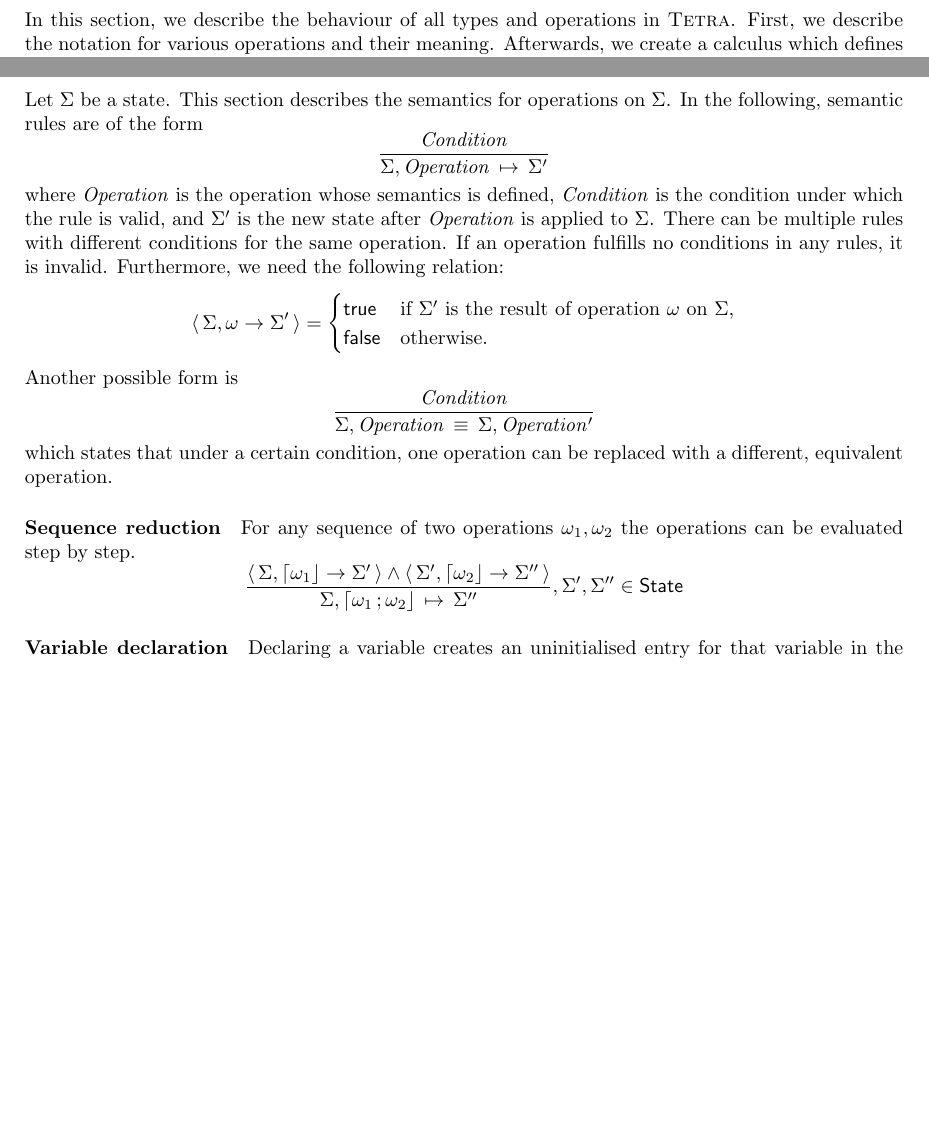
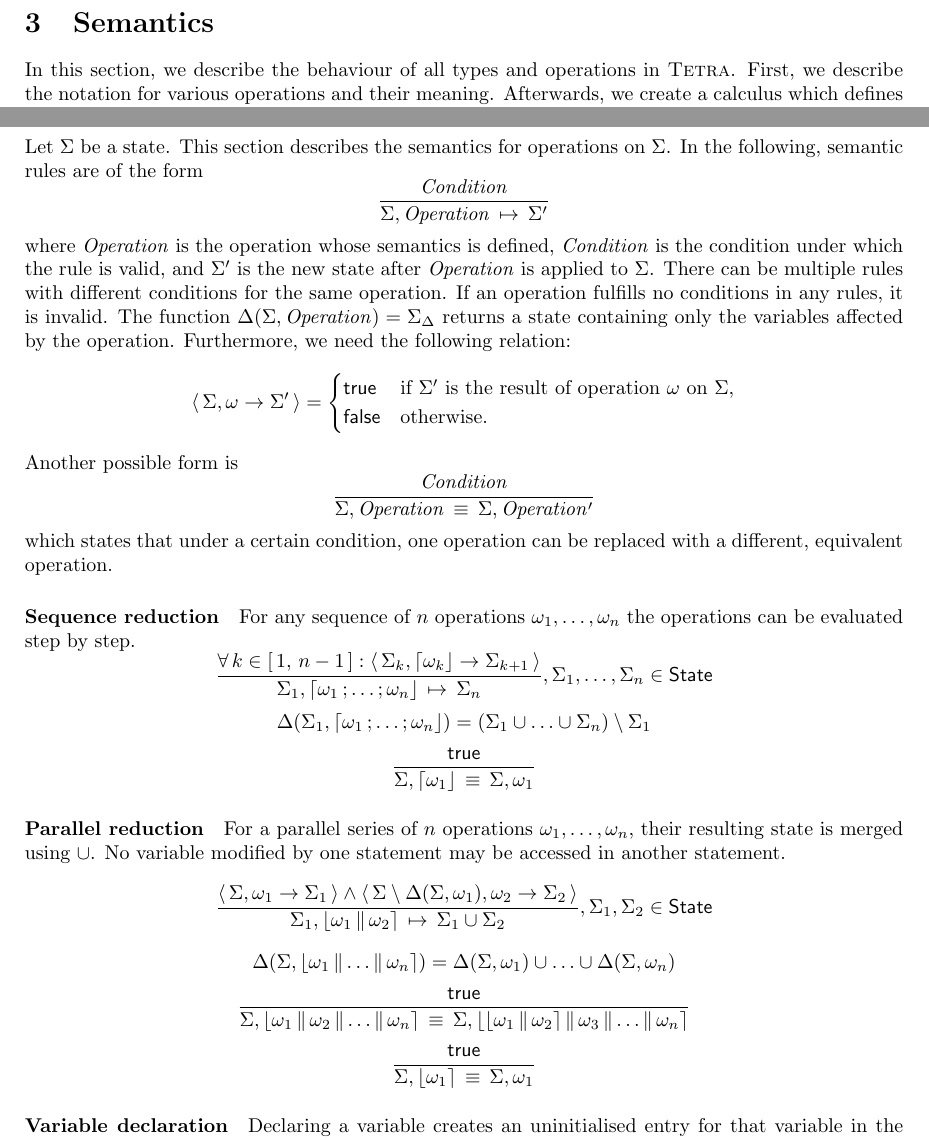
Before and after one commit to TheRightThing/tetra-spec, a LaTeX document (latex/tetra-spec.tex, which reads latex/semantics.tex): two parts of pages 5 and 6 of 6 before the commit and two parts of pages 5 and 6 of 7 after it, joined at a grey line, cut at the place of the change, the shorter picture padded with empty space. Compiled offline with pdfLaTeX.

Commit message:
[semantics] Added \Delta(State, op) side-effect function.

```diff
--- a/latex/semantics.tex
+++ b/latex/semantics.tex
@@ -88,6 +88,7 @@ In the following, semantic rules are of the form
 		$\Sigma'$ is the new state after $\mathit{Operation}$ is applied to $\Sigma$.
 There can be multiple rules with different conditions for the same operation.
 If an operation fulfills no conditions in any rules, it is invalid.
+The function $\Delta(\Sigma, \mathit{Operation}) = \Sigma_\Delta$ returns a state containing only the variables affected by the operation.
 Furthermore, we need the following relation:
 $$\results{\Sigma}{\omega}{\Sigma'} = \begin{cases}
 	\true & \text{if $\Sigma'$ is the result of operation $\omega$ on $\Sigma$,} \\
@@ -104,14 +105,47 @@ $$
 which states that under a certain condition, one operation can be replaced with a different, equivalent operation.
 
 \paragraph{Sequence reduction}
-For any sequence of two operations $\omega_1, \omega_2$ the operations can be evaluated step by step.
+For any sequence of $n$ operations $\omega_1, \ldots, \omega_n$ the operations can be evaluated step by step.
 $$
 \semrule{
-	\results{\Sigma}{\stmt{\omega_1}}{\Sigma'} \land
-	\results{\Sigma'}{\stmt{\omega_2}}{\Sigma''}}
-	{\Sigma, \stmt{\omega_1}{\omega_2}}
-	{\Sigma''},
-	\Sigma', \Sigma'' \in \State
+	\forall\, k \in \range{1}{n-1}: \results{\Sigma_k}{\stmt{\omega_k}}{\Sigma_{k+1}}}
+	{\Sigma_1, \stmt{\omega_1}{\ldots}{\omega_n}}
+	{\Sigma_n},
+	\Sigma_1, \ldots, \Sigma_n \in \State
+$$
+$$
+	\Delta(\Sigma_1, \stmt{\omega_1}{\ldots}{\omega_n}) =
+		(\Sigma_1 \cup \ldots \cup \Sigma_n) \setminus \Sigma_1
+$$
+$$
+\semruleeq{\true}
+	{\Sigma, \stmt{\omega_1}}
+	{\Sigma, \omega_1}
+$$
+
+\paragraph{Parallel reduction}
+For a parallel series of $n$ operations $\omega_1, \ldots, \omega_n$, their resulting state is merged using $\cup$.
+No variable modified by one statement may be accessed in another statement.
+$$
+	\semrule{
+		\results{\Sigma}{\omega_1}{\Sigma_1} \land
+		\results{\Sigma \setminus \Delta(\Sigma, \omega_1)}{\omega_2}{\Sigma_2}}
+		{\Sigma_1, \parstmt{\omega_1}{\omega_2}}
+		{\Sigma_1 \cup \Sigma_2},
+			\Sigma_1, \Sigma_2 \in \State
+$$
+$$
+	\Delta(\Sigma, \parstmt{\omega_1}{\ldots}{\omega_n}) = \Delta(\Sigma, \omega_1) \cup \ldots \cup \Delta(\Sigma, \omega_n)
+$$
+$$
+	\semruleeq{\true}
+		{\Sigma, \parstmt{\omega_1}{\omega_2}{\ldots}{\omega_n}}
+		{\Sigma, \parstmt{\parstmt{\omega_1}{\omega_2}}{\omega_3}{\ldots}{\omega_n}}
+$$
+$$
+\semruleeq{\true}
+	{\Sigma, \parstmt{\omega_1}}
+	{\Sigma, \omega_1}
 $$
 
 \paragraph{Variable declaration}
```
